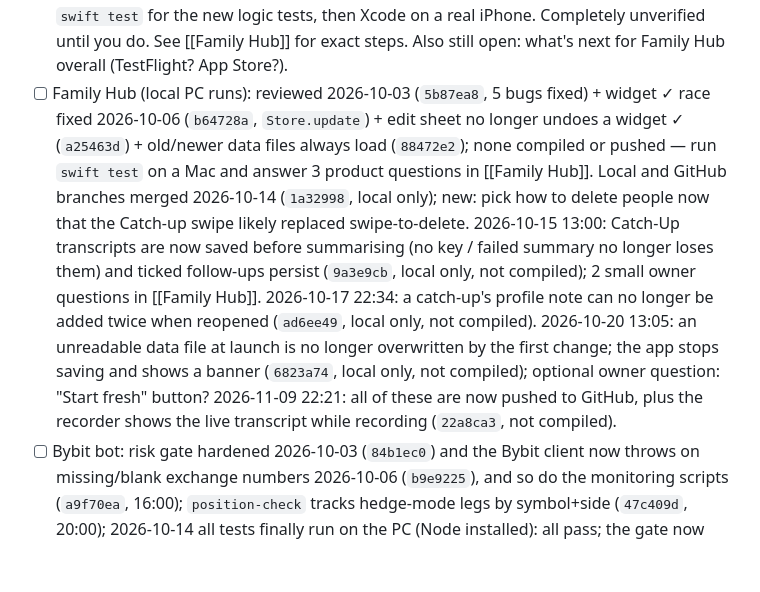
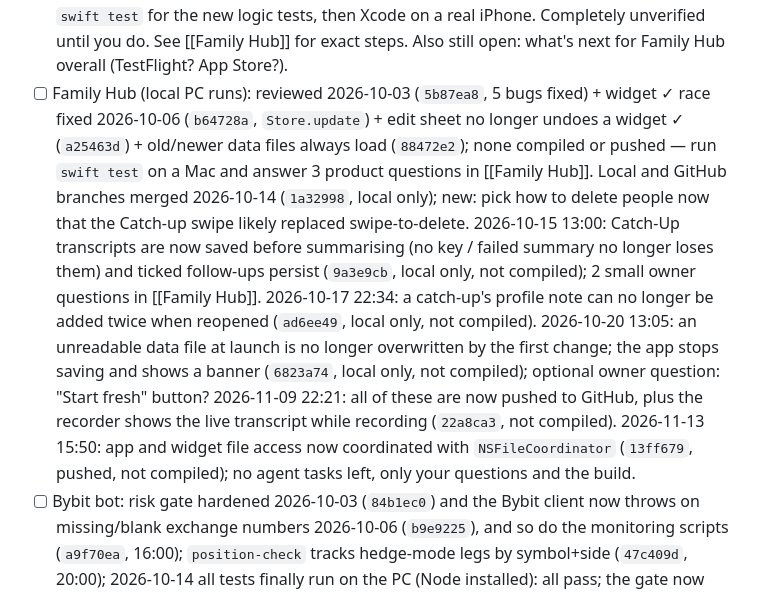
Before and after one commit to j77jznh99s-cell/family-hub-pro, a Markdown page: vault/Memory/Active Context.md, the part around one of its changes. GitHub-like rendering; blank space fills up the shorter version.

```diff
--- a/vault/Memory/Active Context.md
+++ b/vault/Memory/Active Context.md
@@ -113,7 +113,7 @@ Weekly drops: checked 2026-10-06 — already built that way (17 Oct / 24 Oct / W
 - [ ] Trading agent: OANDA setup (network access + `OANDA_ENV`, `OANDA_ACCOUNT_ID`); also decide whether to enable the `daily-paper.yml` schedule.
 - [ ] StarNet itself (the local pixel-art station) is still on hold, separate from the VPS-agent idea declined 2026-10-08; if you want to revisit StarNet specifically, the next step is just the Gumroad account.
 - [ ] **Family Hub: build and test the new Catch-Up Recorder** (`0f097d3`, 2026-10-07, cloud) — `swift test` for the new logic tests, then Xcode on a real iPhone. Completely unverified until you do. See [[Family Hub]] for exact steps. Also still open: what's next for Family Hub overall (TestFlight? App Store?).
-- [ ] Family Hub (local PC runs): reviewed 2026-10-03 (`5b87ea8`, 5 bugs fixed) + widget ✓ race fixed 2026-10-06 (`b64728a`, `Store.update`) + edit sheet no longer undoes a widget ✓ (`a25463d`) + old/newer data files always load (`88472e2`); none compiled or pushed — run `swift test` on a Mac and answer 3 product questions in [[Family Hub]]. Local and GitHub branches merged 2026-10-14 (`1a32998`, local only); new: pick how to delete people now that the Catch-up swipe likely replaced swipe-to-delete. 2026-10-15 13:00: Catch-Up transcripts are now saved before summarising (no key / failed summary no longer loses them) and ticked follow-ups persist (`9a3e9cb`, local only, not compiled); 2 small owner questions in [[Family Hub]]. 2026-10-17 22:34: a catch-up's profile note can no longer be added twice when reopened (`ad6ee49`, local only, not compiled). 2026-10-20 13:05: an unreadable data file at launch is no longer overwritten by the first change; the app stops saving and shows a banner (`6823a74`, local only, not compiled); optional owner question: "Start fresh" button? 2026-11-09 22:21: all of these are now pushed to GitHub, plus the recorder shows the live transcript while recording (`22a8ca3`, not compiled).
+- [ ] Family Hub (local PC runs): reviewed 2026-10-03 (`5b87ea8`, 5 bugs fixed) + widget ✓ race fixed 2026-10-06 (`b64728a`, `Store.update`) + edit sheet no longer undoes a widget ✓ (`a25463d`) + old/newer data files always load (`88472e2`); none compiled or pushed — run `swift test` on a Mac and answer 3 product questions in [[Family Hub]]. Local and GitHub branches merged 2026-10-14 (`1a32998`, local only); new: pick how to delete people now that the Catch-up swipe likely replaced swipe-to-delete. 2026-10-15 13:00: Catch-Up transcripts are now saved before summarising (no key / failed summary no longer loses them) and ticked follow-ups persist (`9a3e9cb`, local only, not compiled); 2 small owner questions in [[Family Hub]]. 2026-10-17 22:34: a catch-up's profile note can no longer be added twice when reopened (`ad6ee49`, local only, not compiled). 2026-10-20 13:05: an unreadable data file at launch is no longer overwritten by the first change; the app stops saving and shows a banner (`6823a74`, local only, not compiled); optional owner question: "Start fresh" button? 2026-11-09 22:21: all of these are now pushed to GitHub, plus the recorder shows the live transcript while recording (`22a8ca3`, not compiled). 2026-11-13 15:50: app and widget file access now coordinated with `NSFileCoordinator` (`13ff679`, pushed, not compiled); no agent tasks left, only your questions and the build.
 - [ ] Bybit bot: risk gate hardened 2026-10-03 (`84b1ec0`) and the Bybit client now throws on missing/blank exchange numbers 2026-10-06 (`b9e9225`), and so do the monitoring scripts (`a9f70ea`, 16:00); `position-check` tracks hedge-mode legs by symbol+side (`47c409d`, 20:00); 2026-10-14 all tests finally run on the PC (Node installed): all pass; the gate now logs a `submitting` audit entry before every exchange write and refuses new entries if it can't (`5c34a45`; gate 69/69, scripts 46/46). 2026-10-15 22:00: audit entries now share an `attempt_id`, and timeouts/network errors say "outcome unknown, check before resubmitting" instead of "rejected" (`df80168`; gate 97/97). 2026-10-18 13:48: MCP SDK bumped to ^1.32.1, `npm audit` now 0 (`c240454`; all tests pass). 2026-10-20 20:03: `position-check` now sends one Telegram alert after 3 failed runs in a row and one on recovery (`0ba3a2b`; scripts 49/49). Not pushed. Still confirm paper vs live status; optional: OK treating Bybit codes 10000/10016 as "outcome unknown".
 - [ ] Say what's next for Clip Studio and Family Hub — including whether to merge `claude/hourly-project-processing-ejbqs4` (QA'd clean). Its 2 minor bugs were fixed 2026-10-03 on `claude/clip-studio-presenter-fixes` (`207fbba`, built on top of it; tests not run, not pushed) — merge that branch instead to get both. 2026-10-06: calendar/weekly/usage reviewed on that branch (`3798e7f`, 4 small fixes), and early-failure spend now logged (`b51d8e1`, 17:00); 2026-10-10: a repeat run no longer overwrites the earlier run's folder, and bad `--days`/`--per-day` now error out (`cd43c65`). 2026-10-15: tests finally run on the PC (Node 24): 114/119 pass, 3 skipped (no ffmpeg), 2 DB/queue files can't load (`better-sqlite3` has no Node 24 Windows build; environment only), so all those presenter fixes are verified. 2026-10-16 17:00: `better-sqlite3` bumped to 12.x and caption burn-in fixed for Windows paths (`bb3f1d3`); full suite now 125/125 on the PC with ffmpeg, nothing skipped (local only). 2026-10-18 21:48: one shared `PRESENTER_PER_DAY` setting for calendar, fill-week, weekly report and dashboard (`8fb8502`, 126/126, local only). 2026-10-21 14:11: last QA Review 2 minors done (`61971ad`: atomic calendar/weekly writes, comment fix; 126/126, local only), so no agent tasks are left for Clip Studio. 2 timing decisions for you in [[Clip Studio]] (QA Review 2 #3, #4).
 - [ ] **New: [[Crypto Signals]]** (2026-10-30) — confirmed separate from [[Trading Agent]] (forex). Needs: a repo (name not yet confirmed, `crypto-signals` suggested) and GitHub access granted via `claude.ai/customize/connectors` (Claude isn't an installed GitHub App on your account at all — access for this session is only via that connector page, not `github.com/settings/installations`). Until then this stays local-only; the one file built this session (`src/data_fetcher.py`, Binance klines wrapper) didn't survive a session restart and needs rebuilding once unblocked.
```
Also changed, not shown: other parts of vault/Memory/Active Context.md (+1 -1 lines), vault/Memory/Session Log.md (+8 -0 lines), vault/Projects/Family Hub.md (+2 -2 lines).
